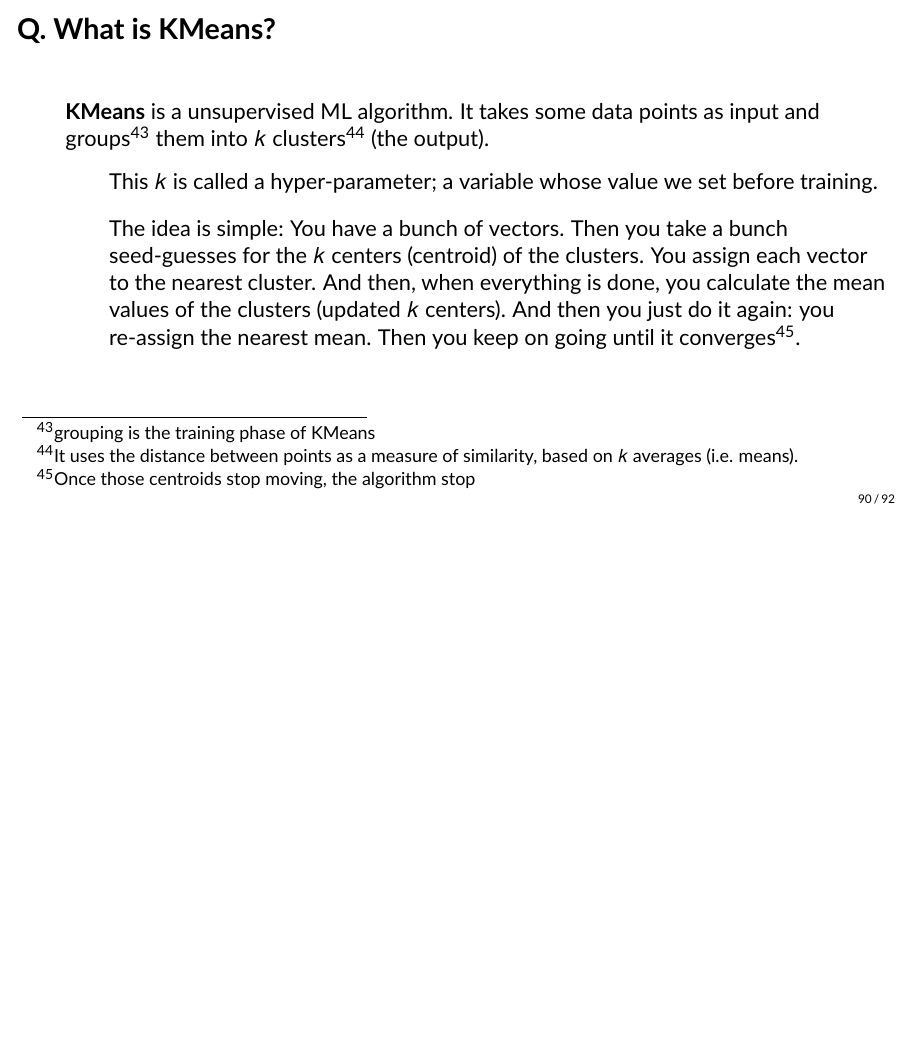
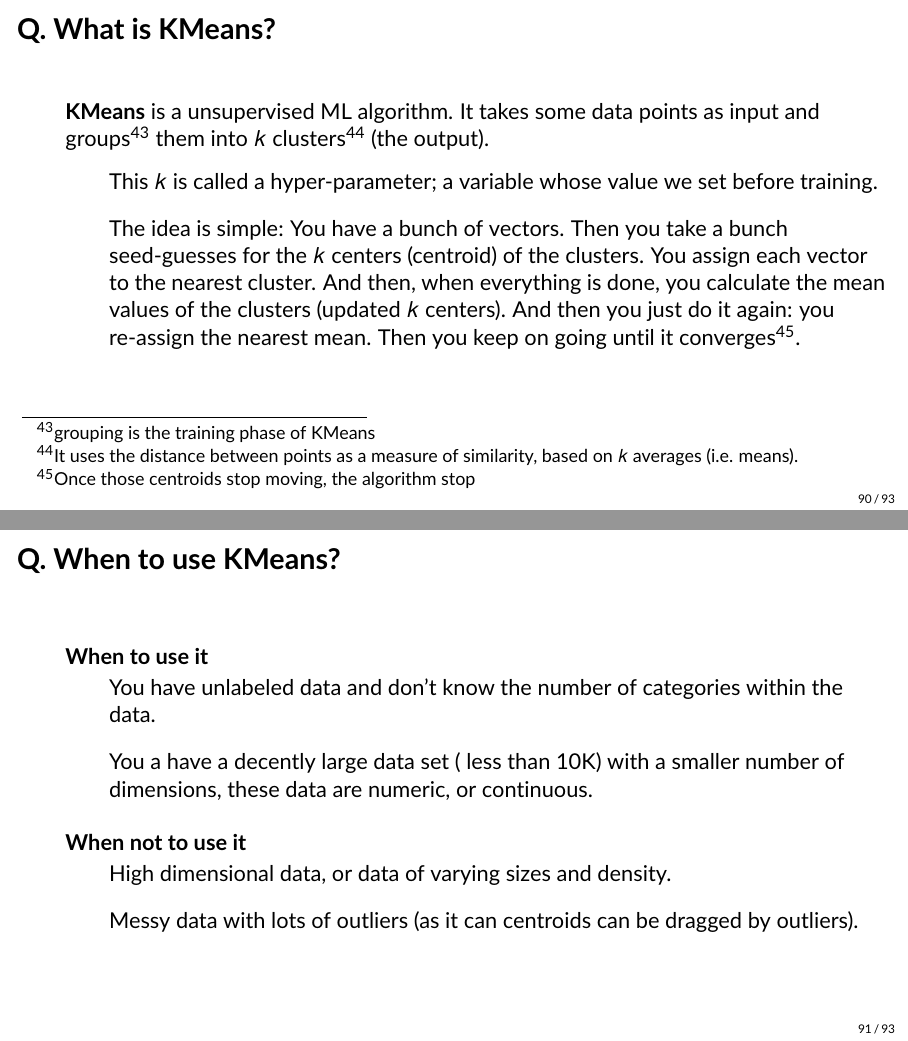
Before and after one commit to hsanchez/ml-refresher, LaTeX slides (main.tex): page 98 of 100 before the commit and pages 98 and 99 of 101 after it, the two joined at a grey line, the shorter picture padded with empty space. Compiled offline with pdfLaTeX.

Commit message:
Kmeans, when to use it and when not to use it

```diff
--- a/main.tex
+++ b/main.tex
@@ -1479,6 +1479,24 @@ every example in the training data.
   \end{wideitemize}
 \end{frame}
 
+\begin{frame}[fragile]{\textbf{Q. When to use KMeans?}}
+  \vspace{.4em}
+  \begin{wideitemize}
+    \item \textbf{When to use it}
+    \begin{wideitemize}
+      \item You have unlabeled data and don't know the number of categories
+      within the data.
+      \item You a have a decently large data set ( less than 10K) with
+      a smaller number of dimensions, these data are numeric, or continuous.
+    \end{wideitemize}
+    \item \textbf{When not to use it}
+    \begin{wideitemize}
+      \item High dimensional data, or data of varying sizes and density.
+      \item Messy data with lots of outliers (as it can centroids can be dragged by outliers).
+    \end{wideitemize}
+  \end{wideitemize}
+\end{frame}
+
 
 \subsection{Naive Bayes}
 \begin{transitionsubframe}
```
